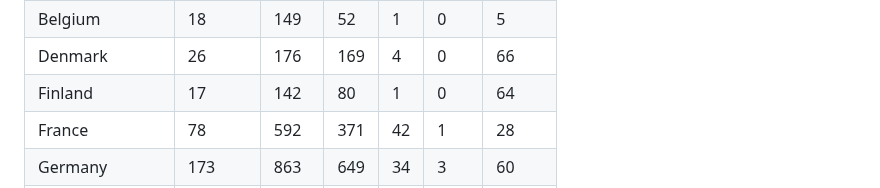
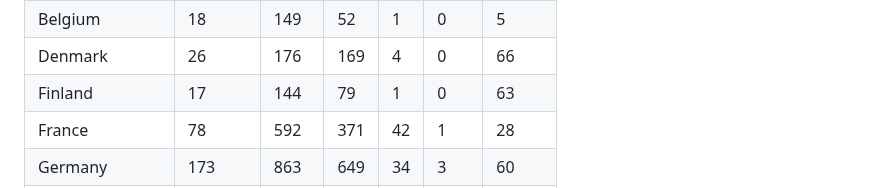
Before and after one commit to trr266/srn_docs, a Markdown page: README.md, the part around the change. GitHub-like rendering.

```diff
--- a/README.md
+++ b/README.md
@@ -398,11 +398,11 @@ or legal rights to the provided data.
 <tr class="even">
 <td style="text-align: left;">Finland</td>
 <td style="text-align: right;">17</td>
-<td style="text-align: right;">142</td>
-<td style="text-align: right;">80</td>
+<td style="text-align: right;">144</td>
+<td style="text-align: right;">79</td>
 <td style="text-align: right;">1</td>
 <td style="text-align: right;">0</td>
-<td style="text-align: right;">64</td>
+<td style="text-align: right;">63</td>
 </tr>
 <tr class="odd">
 <td style="text-align: left;">France</td>
```
